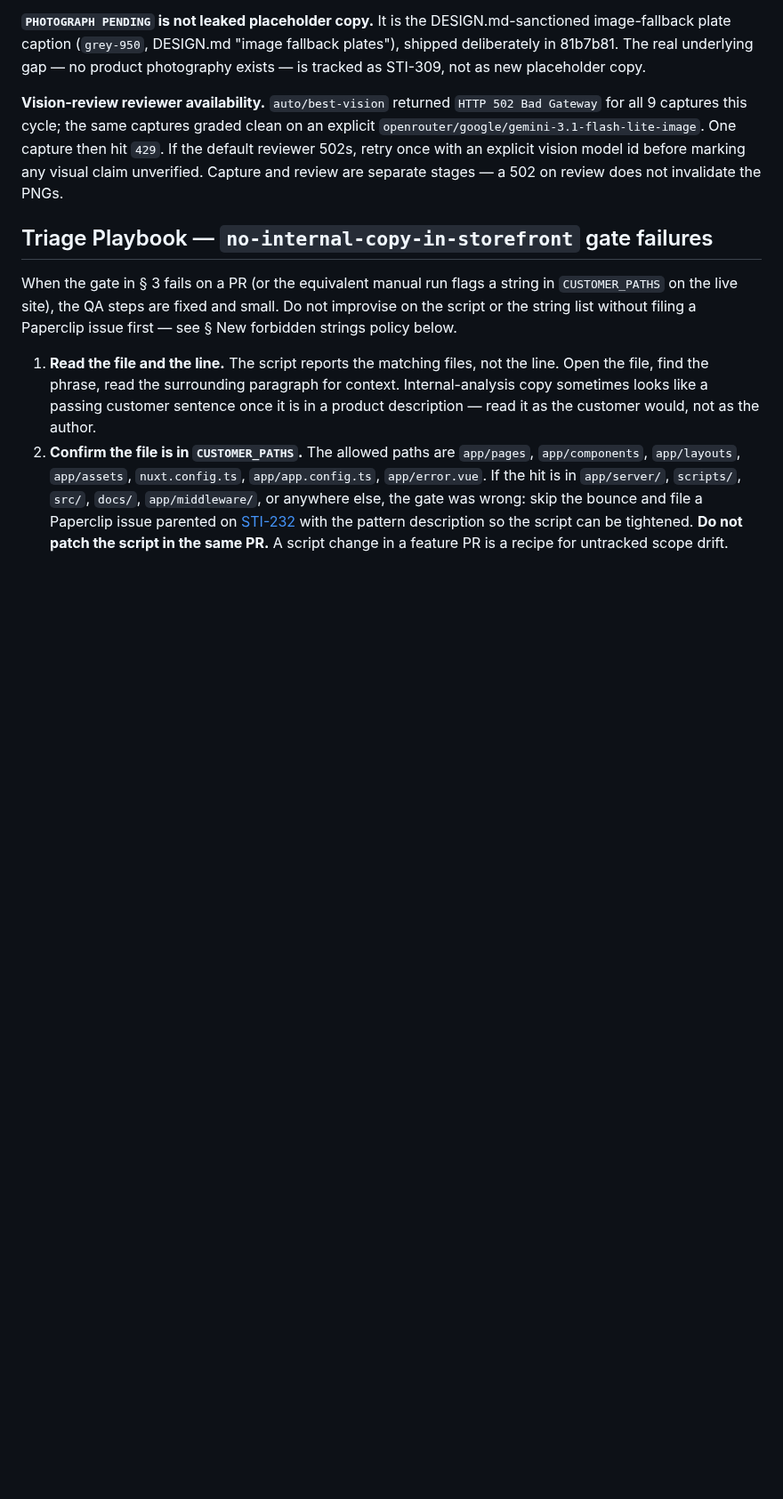
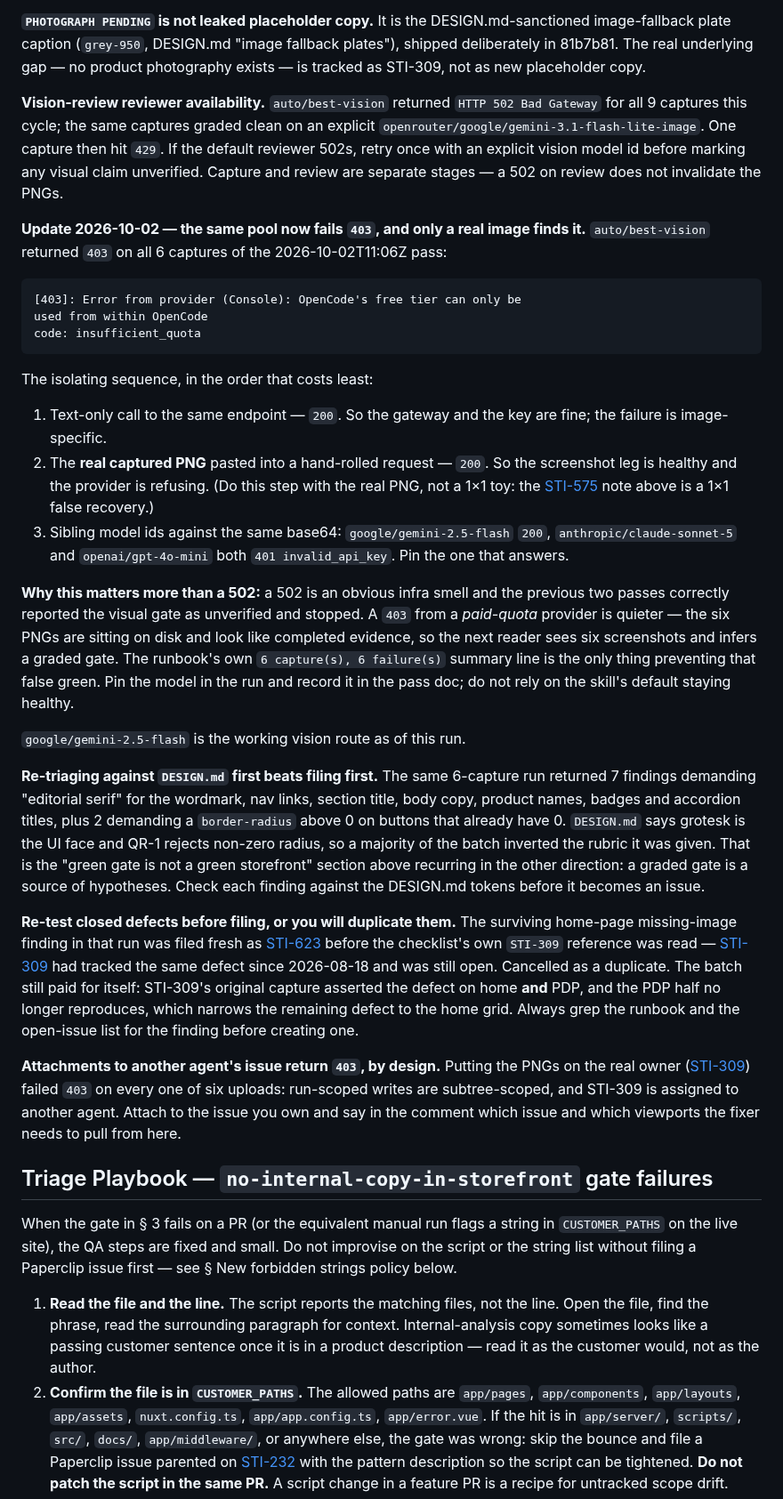
Before and after one commit to olivecasazza/stitch-ash, a Markdown page: docs/qa-checklist.md, the part around the change. Shown at 89% size. Rendered like a GitHub page; blank space fills up the shorter version.

````diff
--- a/docs/qa-checklist.md
+++ b/docs/qa-checklist.md
@@ -600,6 +600,68 @@ graded clean on an explicit
 model id before marking any visual claim unverified. Capture and review
 are separate stages — a 502 on review does not invalidate the PNGs.
 
+**Update 2026-10-02 — the same pool now fails `403`, and only a real
+image finds it.** `auto/best-vision` returned `403` on all 6 captures
+of the 2026-10-02T11:06Z pass:
+
+```
+[403]: Error from provider (Console): OpenCode's free tier can only be
+used from within OpenCode
+code: insufficient_quota
+```
+
+The isolating sequence, in the order that costs least:
+
+1. Text-only call to the same endpoint — `200`. So the gateway and the
+   key are fine; the failure is image-specific.
+2. The **real captured PNG** pasted into a hand-rolled request — `200`.
+   So the screenshot leg is healthy and the provider is refusing.
+   (Do this step with the real PNG, not a 1×1 toy: the
+   [STI-575](/issues/STI-575) note above is a 1×1 false recovery.)
+3. Sibling model ids against the same base64: `google/gemini-2.5-flash`
+   `200`, `anthropic/claude-sonnet-5` and `openai/gpt-4o-mini` both
+   `401 invalid_api_key`. Pin the one that answers.
+
+**Why this matters more than a 502:** a 502 is an obvious infra smell
+and the previous two passes correctly reported the visual gate as
+unverified and stopped. A `403` from a *paid-quota* provider is quieter —
+the six PNGs are sitting on disk and look like completed evidence, so
+the next reader sees six screenshots and infers a graded gate. The
+runbook's own `6 capture(s), 6 failure(s)` summary line is the only
+thing preventing that false green. Pin the model in the run and record
+it in the pass doc; do not rely on the skill's default staying healthy.
+
+`google/gemini-2.5-flash` is the working vision route as of this run.
+
+**Re-triaging against `DESIGN.md` first beats filing first.** The same
+6-capture run returned 7 findings demanding "editorial serif" for the
+wordmark, nav links, section title, body copy, product names, badges and
+accordion titles, plus 2 demanding a `border-radius` above 0 on buttons
+that already have 0. `DESIGN.md` says grotesk is the UI face and QR-1
+rejects non-zero radius, so a majority of the batch inverted the rubric
+it was given. That is the "green gate is not a green storefront"
+section above recurring in the other direction: a graded gate is a
+source of hypotheses. Check each finding against the DESIGN.md tokens
+before it becomes an issue.
+
+**Re-test closed defects before filing, or you will duplicate them.**
+The surviving home-page missing-image finding in that run was filed
+fresh as [STI-623](/issues/STI-623) before the checklist's own
+`STI-309` reference was read — [STI-309](/issues/STI-309) had tracked
+the same defect since 2026-08-18 and was still open. Cancelled as a
+duplicate. The batch still paid for itself: STI-309's original capture
+asserted the defect on home **and** PDP, and the PDP half no longer
+reproduces, which narrows the remaining defect to the home grid. Always
+grep the runbook and the open-issue list for the finding before creating
+one.
+
+**Attachments to another agent's issue return `403`, by design.** Putting
+the PNGs on the real owner ([STI-309](/issues/STI-309)) failed `403` on
+every one of six uploads: run-scoped writes are subtree-scoped, and
+STI-309 is assigned to another agent. Attach to the issue you own and
+say in the comment which issue and which viewports the fixer needs to
+pull from here.
+
 ## Triage Playbook — `no-internal-copy-in-storefront` gate failures
 
 When the gate in § 3 fails on a PR (or the equivalent manual run flags
````
Also changed, not shown: docs/2026-10-02T1106Z-live-qa-pass.md (added, +238 -0 lines).
